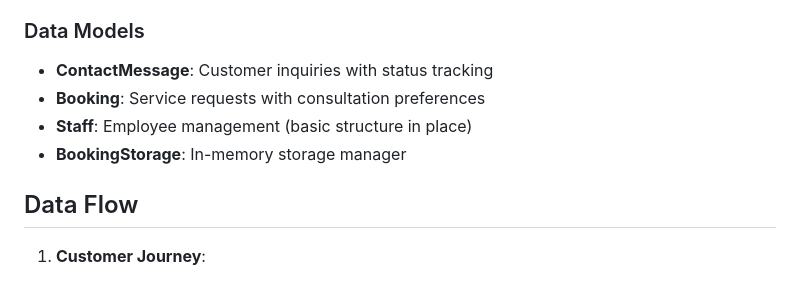
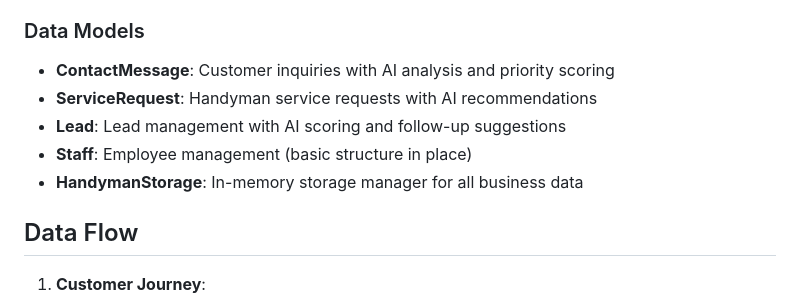
Before and after one commit to robertsn808/SPANK, a Markdown page: replit.md, the part around the change. Rendered like a GitHub page.

Commit message:
Improve customer interaction and service request handling with new AI features
Refactor data models, renaming Booking to ServiceRequest and BookingStorage to HandymanStorage; add Lead model and AI enhancements to ContactMessage.

Replit-Commit-Author: Agent
Replit-Commit-Session-Id: 8d5072a6-ad3d-4aaf-b01d-c098ffa2dece
Replit-Commit-Screenshot-Url: https://storage.googleapis.com/screenshot-production-us-central1/55aaf5ec-c5b6-4121-a14c-1212e14193ca/01e08265-6740-461a-ae3c-ca68a5dc6c3f.jpg

```diff
--- a/replit.md
+++ b/replit.md
@@ -29,10 +29,11 @@ The application follows a simple Flask MVC pattern with the following structure:
 - **Responsive Design**: Mobile-first Bootstrap 5 implementation
 
 ### Data Models
-- **ContactMessage**: Customer inquiries with status tracking
-- **Booking**: Service requests with consultation preferences
+- **ContactMessage**: Customer inquiries with AI analysis and priority scoring
+- **ServiceRequest**: Handyman service requests with AI recommendations
+- **Lead**: Lead management with AI scoring and follow-up suggestions
 - **Staff**: Employee management (basic structure in place)
-- **BookingStorage**: In-memory storage manager
+- **HandymanStorage**: In-memory storage manager for all business data
 
 ## Data Flow
 
```
